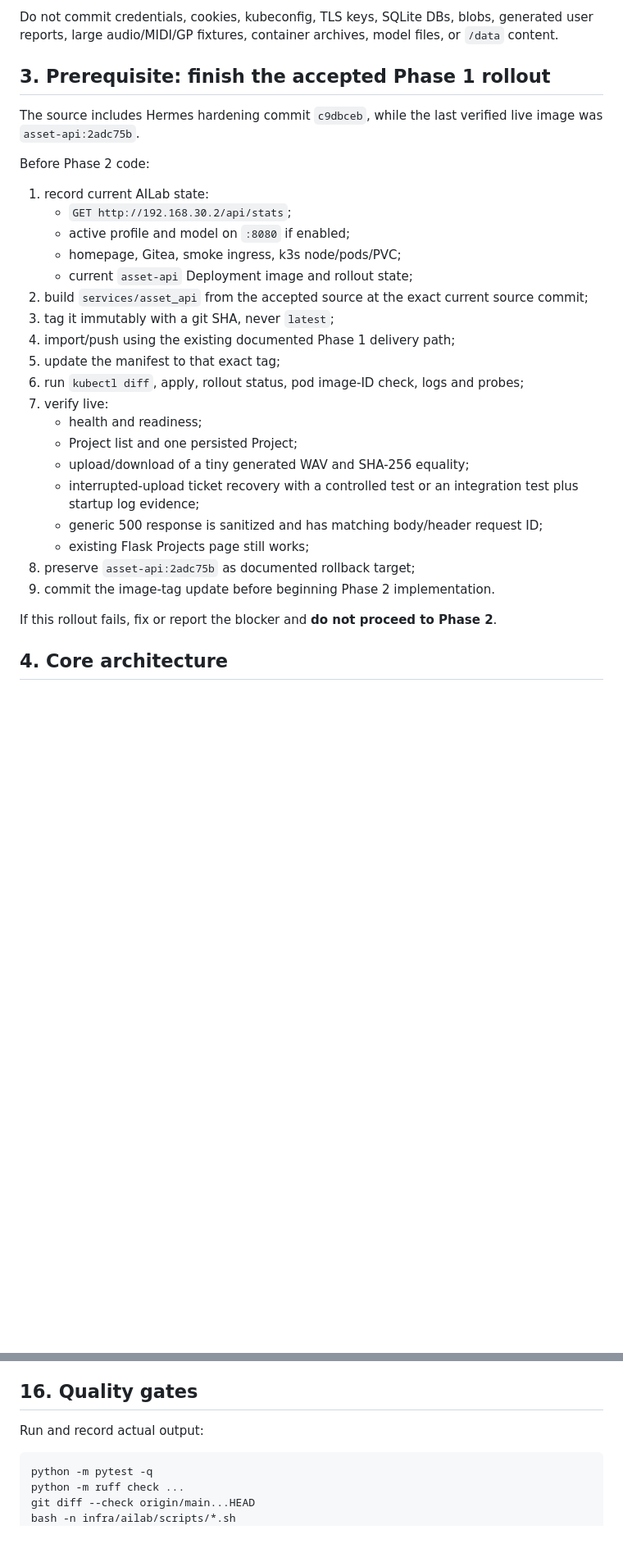
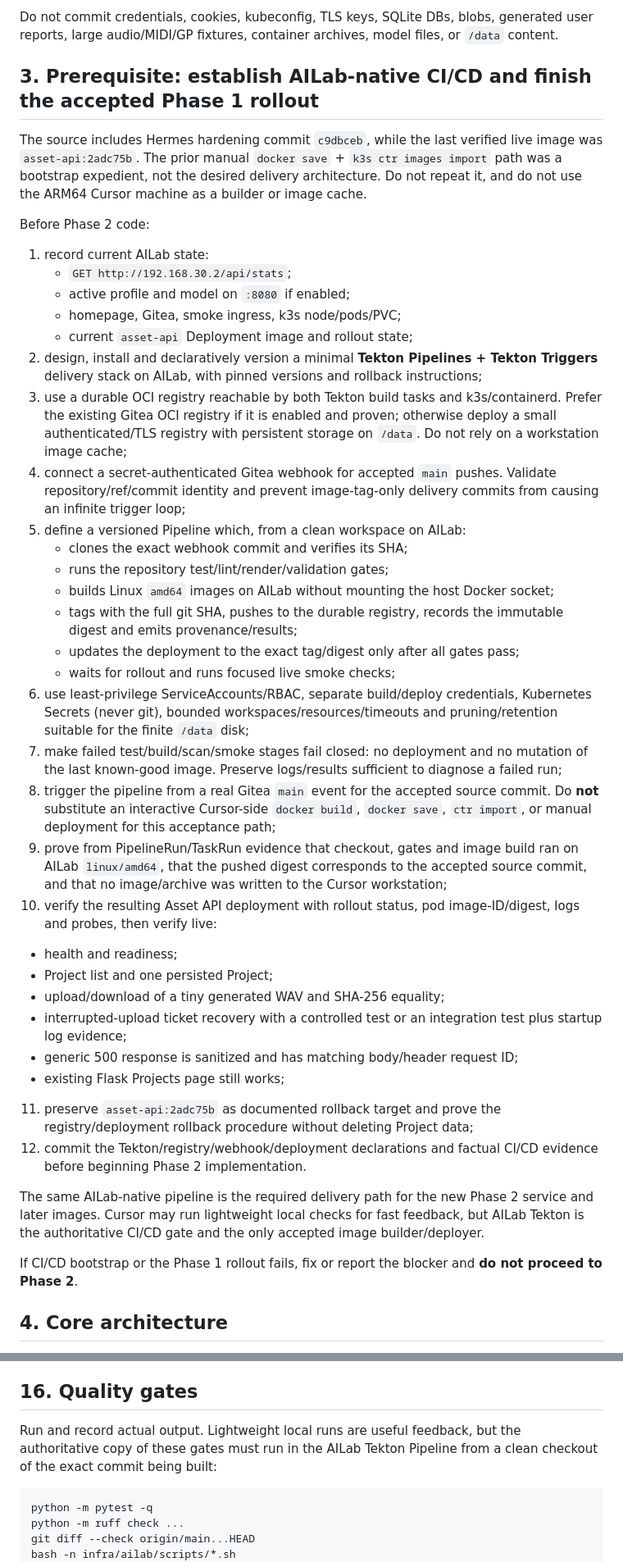
Before and after one commit to maximgrigorov/gpmidi, a Markdown page: docs/cursor-phase-2-reference-time-vertical-slice-task.md, 2 parts joined by grey strips. Shown at 82% size. Drawn GitHub-style; blank space fills up the shorter version.

Commit message:
docs: require AILab-native Tekton delivery

````diff
--- a/docs/cursor-phase-2-reference-time-vertical-slice-task.md
+++ b/docs/cursor-phase-2-reference-time-vertical-slice-task.md
@@ -57,9 +57,9 @@ Then:
 
 Do not commit credentials, cookies, kubeconfig, TLS keys, SQLite DBs, blobs, generated user reports, large audio/MIDI/GP fixtures, container archives, model files, or `/data` content.
 
-## 3. Prerequisite: finish the accepted Phase 1 rollout
+## 3. Prerequisite: establish AILab-native CI/CD and finish the accepted Phase 1 rollout
 
-The source includes Hermes hardening commit `c9dbceb`, while the last verified live image was `asset-api:2adc75b`.
+The source includes Hermes hardening commit `c9dbceb`, while the last verified live image was `asset-api:2adc75b`. The prior manual `docker save` + `k3s ctr images import` path was a bootstrap expedient, not the desired delivery architecture. Do not repeat it, and do not use the ARM64 Cursor machine as a builder or image cache.
 
 Before Phase 2 code:
 
@@ -68,22 +68,33 @@ Before Phase 2 code:
    - active profile and model on `:8080` if enabled;
    - homepage, Gitea, smoke ingress, k3s node/pods/PVC;
    - current `asset-api` Deployment image and rollout state;
-2. build `services/asset_api` from the accepted source at the exact current source commit;
-3. tag it immutably with a git SHA, never `latest`;
-4. import/push using the existing documented Phase 1 delivery path;
-5. update the manifest to that exact tag;
-6. run `kubectl diff`, apply, rollout status, pod image-ID check, logs and probes;
-7. verify live:
+2. design, install and declaratively version a minimal **Tekton Pipelines + Tekton Triggers** delivery stack on AILab, with pinned versions and rollback instructions;
+3. use a durable OCI registry reachable by both Tekton build tasks and k3s/containerd. Prefer the existing Gitea OCI registry if it is enabled and proven; otherwise deploy a small authenticated/TLS registry with persistent storage on `/data`. Do not rely on a workstation image cache;
+4. connect a secret-authenticated Gitea webhook for accepted `main` pushes. Validate repository/ref/commit identity and prevent image-tag-only delivery commits from causing an infinite trigger loop;
+5. define a versioned Pipeline which, from a clean workspace on AILab:
+   - clones the exact webhook commit and verifies its SHA;
+   - runs the repository test/lint/render/validation gates;
+   - builds Linux `amd64` images on AILab without mounting the host Docker socket;
+   - tags with the full git SHA, pushes to the durable registry, records the immutable digest and emits provenance/results;
+   - updates the deployment to the exact tag/digest only after all gates pass;
+   - waits for rollout and runs focused live smoke checks;
+6. use least-privilege ServiceAccounts/RBAC, separate build/deploy credentials, Kubernetes Secrets (never git), bounded workspaces/resources/timeouts and pruning/retention suitable for the finite `/data` disk;
+7. make failed test/build/scan/smoke stages fail closed: no deployment and no mutation of the last known-good image. Preserve logs/results sufficient to diagnose a failed run;
+8. trigger the pipeline from a real Gitea `main` event for the accepted source commit. Do **not** substitute an interactive Cursor-side `docker build`, `docker save`, `ctr import`, or manual deployment for this acceptance path;
+9. prove from PipelineRun/TaskRun evidence that checkout, gates and image build ran on AILab `linux/amd64`, that the pushed digest corresponds to the accepted source commit, and that no image/archive was written to the Cursor workstation;
+10. verify the resulting Asset API deployment with rollout status, pod image-ID/digest, logs and probes, then verify live:
    - health and readiness;
    - Project list and one persisted Project;
    - upload/download of a tiny generated WAV and SHA-256 equality;
    - interrupted-upload ticket recovery with a controlled test or an integration test plus startup log evidence;
    - generic 500 response is sanitized and has matching body/header request ID;
    - existing Flask Projects page still works;
-8. preserve `asset-api:2adc75b` as documented rollback target;
-9. commit the image-tag update before beginning Phase 2 implementation.
+11. preserve `asset-api:2adc75b` as documented rollback target and prove the registry/deployment rollback procedure without deleting Project data;
+12. commit the Tekton/registry/webhook/deployment declarations and factual CI/CD evidence before beginning Phase 2 implementation.
 
-If this rollout fails, fix or report the blocker and **do not proceed to Phase 2**.
+The same AILab-native pipeline is the required delivery path for the new Phase 2 service and later images. Cursor may run lightweight local checks for fast feedback, but AILab Tekton is the authoritative CI/CD gate and the only accepted image builder/deployer.
+
+If CI/CD bootstrap or the Phase 1 rollout fails, fix or report the blocker and **do not proceed to Phase 2**.
 
 ## 4. Core architecture
 
@@ -450,7 +461,7 @@ Use a dedicated synthetic Project and prove:
 
 ## 16. Quality gates
 
-Run and record actual output:
+Run and record actual output. Lightweight local runs are useful feedback, but the authoritative copy of these gates must run in the AILab Tekton Pipeline from a clean checkout of the exact commit being built:
 
 ```bash
 python -m pytest -q
````
Also changed, not shown: other parts of docs/cursor-phase-2-reference-time-vertical-slice-task.md (+7 -2 lines), docs/PROJECT_STATUS.md (+1 -1 lines).
